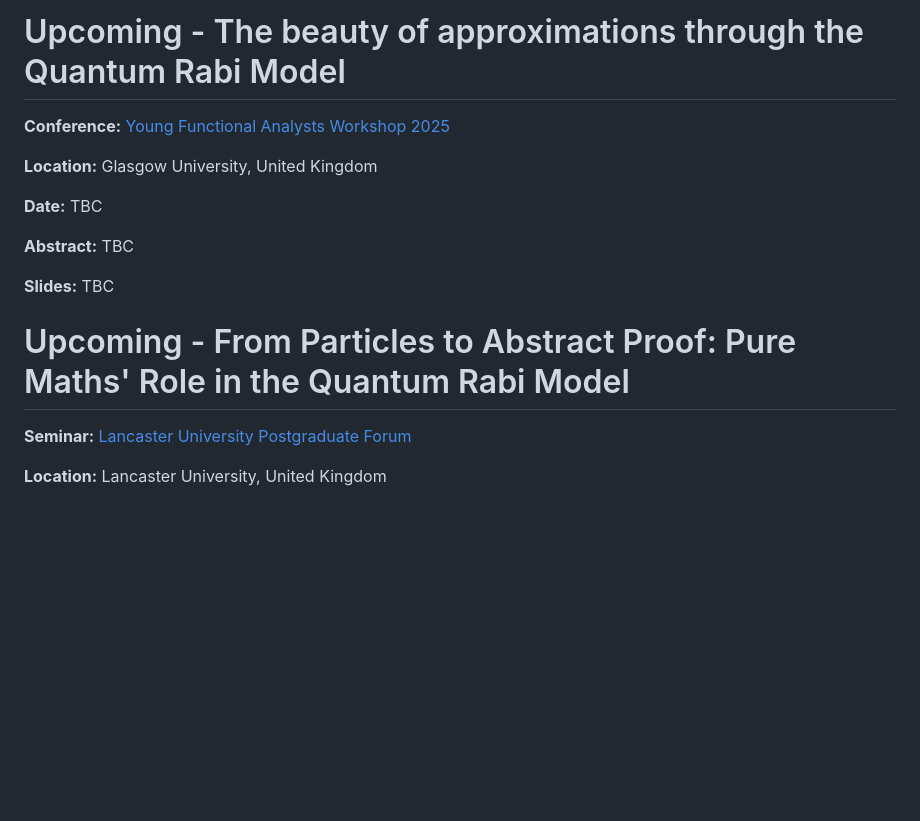
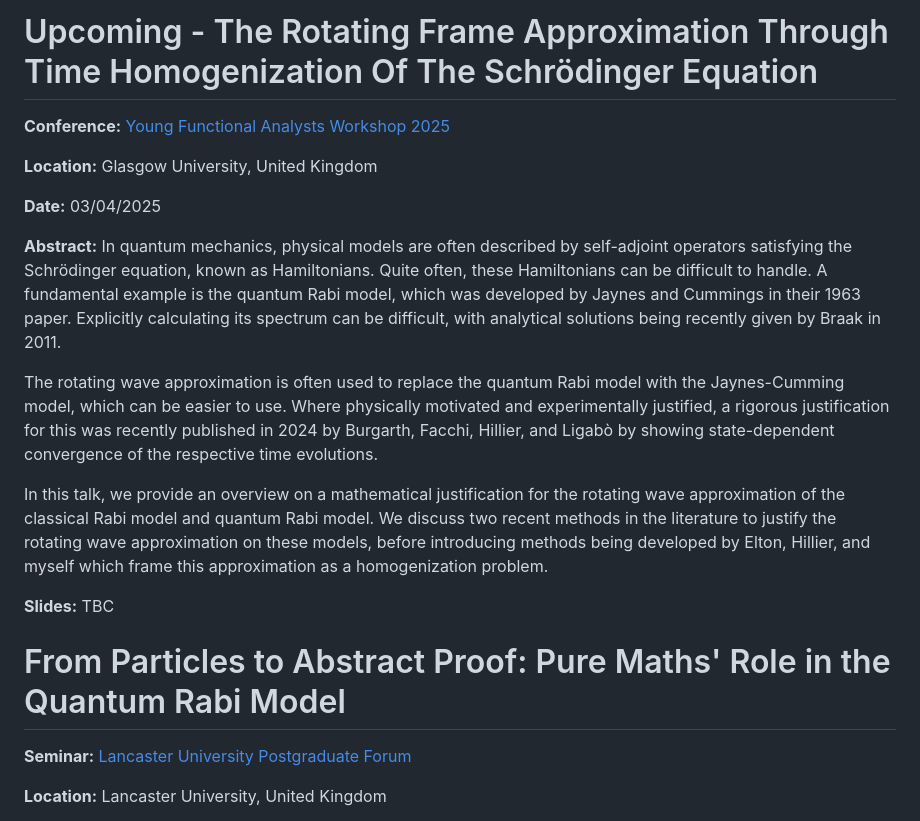
Before and after one commit to lukemader/lukemader.github.io, a Markdown page: assets/markdown/talks.md, the part around the change. Drawn GitHub-style; blank space fills up the shorter version.

Commit message:
Added YFAW2025 talk

```diff
--- a/assets/markdown/talks.md
+++ b/assets/markdown/talks.md
@@ -1,17 +1,21 @@
-# Upcoming - The beauty of approximations through the Quantum Rabi Model
+# Upcoming - The Rotating Frame Approximation Through Time Homogenization Of The Schrödinger Equation
 
 **Conference:** [Young Functional Analysts Workshop 2025](https://sites.google.com/view/yfaw2025/home)
 
 **Location:** Glasgow University, United Kingdom
 
-**Date:** TBC
+**Date:** 03/04/2025
 
-**Abstract:** TBC
+**Abstract:** In quantum mechanics, physical models are often described by self-adjoint operators satisfying the Schrödinger equation, known as Hamiltonians. Quite often, these Hamiltonians can be difficult to handle. A fundamental example is the quantum Rabi model, which was developed by Jaynes and Cummings in their 1963 paper. Explicitly calculating its spectrum can be difficult, with analytical solutions being recently given by Braak in 2011.
+
+The rotating wave approximation is often used to replace the quantum Rabi model with the Jaynes-Cumming model, which can be easier to use. Where physically motivated and experimentally justified, a rigorous justification for this was recently published in 2024 by Burgarth, Facchi, Hillier, and Ligabò by showing state-dependent convergence of the respective time evolutions.
+
+In this talk, we provide an overview on a mathematical justification for the rotating wave approximation of the classical Rabi model and quantum Rabi model. We discuss two recent methods in the literature to justify the rotating wave approximation on these models, before introducing methods being developed by Elton, Hillier, and myself which frame this approximation as a homogenization problem.
 
 **Slides:** TBC
 
 
-# Upcoming - From Particles to Abstract Proof: Pure Maths' Role in the Quantum Rabi Model
+# From Particles to Abstract Proof: Pure Maths' Role in the Quantum Rabi Model
 
 **Seminar:** [Lancaster University Postgraduate Forum](https://www.lancaster.ac.uk/maths/)
 
```
